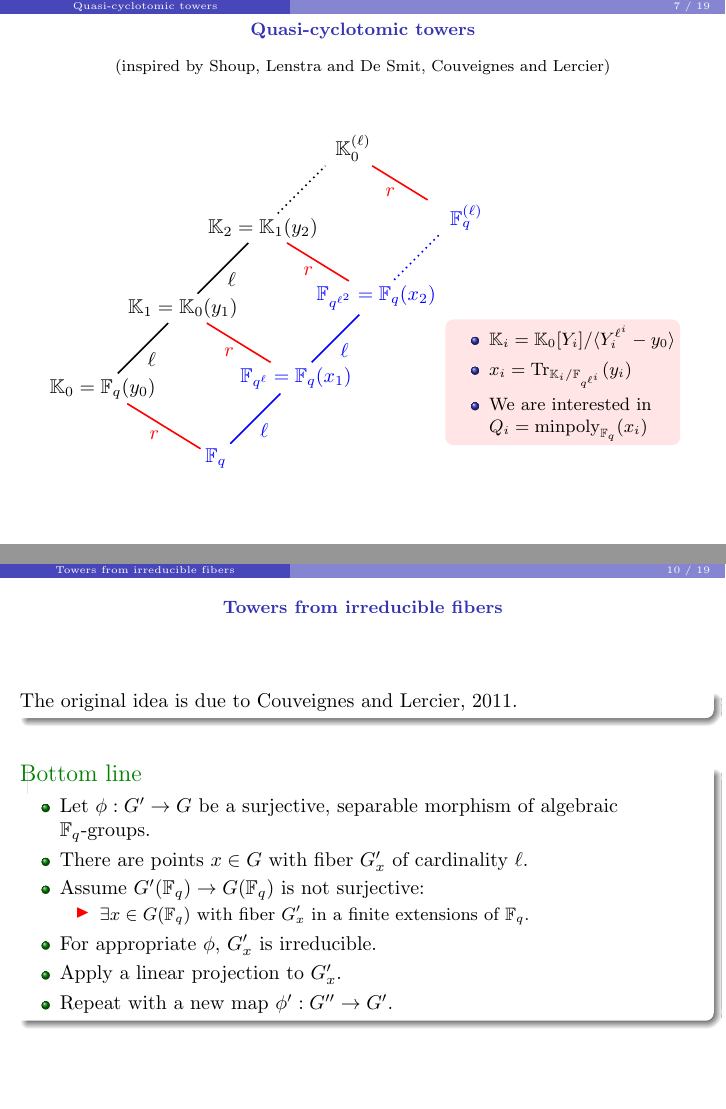
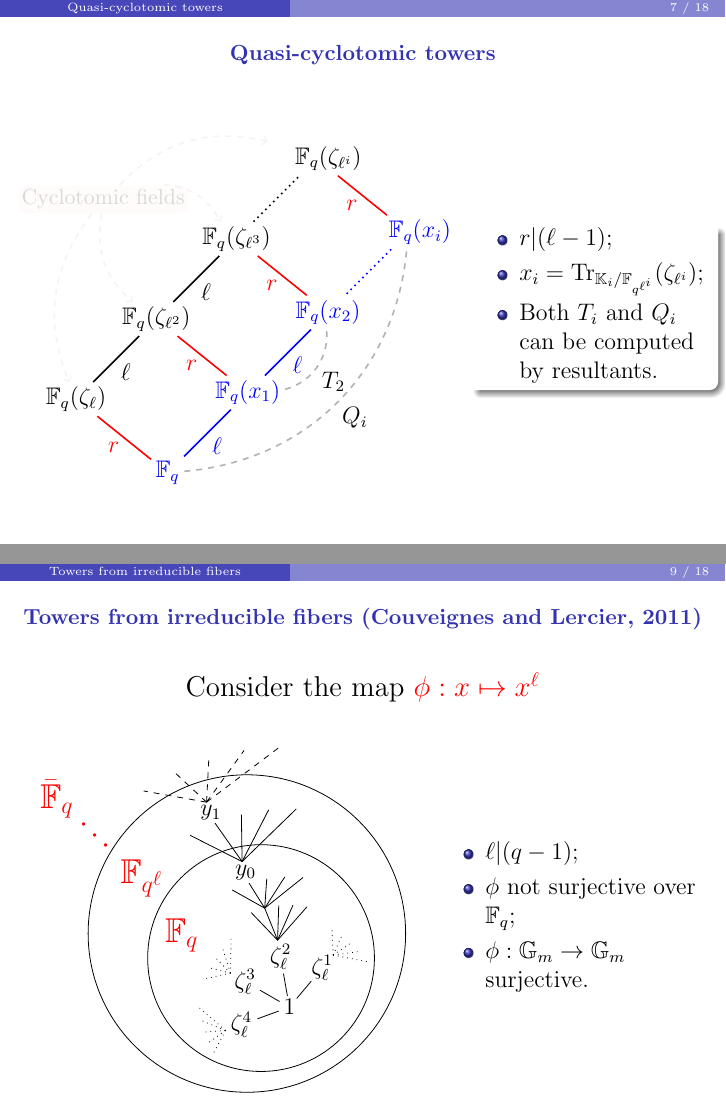
Before and after one commit to defeo/towers, LaTeX slides (slides/issac-2013.tex): pages 7 and 10 of 19 before the commit and pages 10 and 17 of 26 after it, joined at a grey line. Compiled offline with pdfLaTeX.

Commit message:
Simplified talk up to fibers

```diff
--- a/slides/issac-2013.tex
+++ b/slides/issac-2013.tex
@@ -1,5 +1,5 @@
 
-\documentclass[10pt]{beamer}
+\documentclass[12pt]{beamer}
 
 
 \usepackage[english]{babel}
@@ -19,6 +19,7 @@
 \usetikzlibrary{intersections}
 \usetikzlibrary{backgrounds}
 \usetikzlibrary{fit}
+\usetikzlibrary{arrows}
 \usepackage{algorithmic}
 \usepackage{algorithm}
 
@@ -85,7 +86,7 @@
 \date{ISSAC 2013}
 
 \pgfdeclareimage[height = 5mm]{westernlogo}{Western_Logo_CMYK}
-\pgfdeclareimage[height = 5mm]{versailleslogo}{uvsq-logo}
+\pgfdeclareimage[height = 6mm]{versailleslogo}{uvsq-logo}
 
 \begin{document}
 
@@ -255,4 +266,3 @@
 		\end{itemize}
 		\item Inspiration behind this work:
 		\begin{itemize}
-			\item Lenstra and De Smit, \textit{Standard models for finite fields}, 2008.
@@ -337,6 +406,3 @@
 \section{Quasi-cyclotomic towers}
 
 \begin{frame}
-	\frametitle{\insertsection
-	\\{\small\normalfont\footnotesize \color{black}
-	(inspired by Shoup, Lenstra and De Smit, Couveignes and Lercier)}}
@@ -344,10 +415,3 @@
 	\begin{center}
 		\begin{tikzpicture}[thick, node distance=2cm, inner sep = 2pt]
 			\node[blue] (Q) {$\F_q$};
-			\node (Q0) [above left = 1cm of Q]{$\K_0=\F_q(y_0)$};
-			\node[blue] (K1) [above right of=Q]{$\F_{q^\ell}=\F_q(x_1)$};
-			\node (Q1) [above right of=Q0]{$\K_1=\K_0(y_1)$};
-			\node[blue] (K2)[above right of=K1]{$\F_{q^{\ell^2}}=\F_q(x_2)$};
-			\node (Q2) [above right of=Q1]{$\K_2=\K_1(y_2)$};
-			\node[blue] (Koo)[above right of=K2]{$\quad \F_q^{(\ell)}$};
-			\node (Qoo) [above right of=Q2]{$\quad\K_0^{(\ell)}$};
@@ -362,9 +433,3 @@
                         edge[dotted] (Qoo)
                         (Koo) edge[blue, dotted] (K2)
                         edge[red] node[red, auto]{$r$} (Qoo);
-			\node[below right = 1mm of K2, text width = 4cm, fill = red!10, rounded corners, font = \small]{
-				\begin{itemize}
-					\item $\K_i= \K_0[Y_i]/\langle Y_i^{\ell^i}-y_0\rangle$
-					\item $x_i = \Tr_{\K_i / \F_{q^{\ell^i}}}(y_i)$
-					\item We are interested in $Q_i = \operatorname{minpoly}_{\F_q}(x_i)$
-				\end{itemize}
@@ -373,0 +457,3 @@
+          \item<2-> Both $T_i$ and $Q_i$
+            can be computed by
+            resultants.
@@ -376,29 +466,37 @@
 %###################################################
 
 \begin{frame}
-	\frametitle{$\mathbb{G}_m$ and Chebyshev-type extensions}
+  \frametitle{Special cases}
 
-	\begin{exampleblock}{$\mathbb{G}_m$-type extensions}
+  \begin{exampleblock}{Generic algorithm}
     \begin{itemize}
-			\item $\ell \mid q-1$, $r = 1$.
-			\item Initialization: $O_e(\log(q))$ operations in $\F_q$.
-			\item $Q_i=X_i^{\ell^i}-y_0 \quad\text{and}\quad T_i=X_{i}^\ell-X_{i-1}$.
-			\item Lift and push: no operation in $\F_q$.
+    \item Perform all computations in the \emph{cyclotomic tower};
+    \item Construction and embedding evaluation: penalty only \alert{$\tildO(\ell^2)$}.
     \end{itemize}
   \end{exampleblock}
 
-	\vspace*{3mm}
-	\begin{exampleblock}{Chebyshev-type extensions}
+  \begin{overlayarea}{\textwidth}{5cm}
+    \begin{onlyenv}<1>
+      \begin{exampleblock}{$\ell | (q-1) \Leftrightarrow r=1$}
+        Classical case: Kummer extension
+        \[\alert{Q_i=X_i^{\ell^i}-y_0} \qquad\text{and}\qquad \alert{T_i=X_{i}^\ell-X_{i-1}}\]
+        Embeddings are trvial.
+      \end{exampleblock}
+    \end{onlyenv}
+
+    \begin{onlyenv}<2>
+      \begin{exampleblock}{$\ell \mid (q + 1) \Leftrightarrow r = 2$}
+        By direct reslutant computation
+        \[\alert{Q_i(X_i) = Y^{\ell^i} + Y^{-\ell^i} - x_0 \mod Y^2-X_iY+1}\]
+
+        \vspace*{-3mm}
         \begin{itemize}
-			\item $\ell \mid q + 1$, $r = 2$.
-			\item Initialization: $O_e(\log(q))$ operations in $\F_q$.
-			\item $Q_i(X_i) = Y^{\ell^i} + Y^{-\ell^i} - x_0 \mod Y^2-X_iY+1$.
-			\begin{itemize}
+        \item Similar form for $T_i$.
         \item $Q_i$ can be computed in $O(\Mult(\ell^i))$; a better algorithm \textcolor{blue}{later}.
-			\end{itemize}
-			\item Lift and push: \textcolor{blue}{later}.
+        \item Embeddings: \textcolor{blue}{later}.
         \end{itemize}
       \end{exampleblock}
-
+    \end{onlyenv}
+  \end{overlayarea}
 \end{frame}
 
@@ -419 +502,0 @@
-			\node[below left=1cm of A] (B) {$\K_i=\K_0[Y_i]/\langle Y_i^{\ell^i}-y_0\rangle$};
@@ -446,27 +508,66 @@
 
 
 \begin{frame}
-	\frametitle{\insertsection}
+  \frametitle{\insertsection\ (Couveignes and Lercier, 2011)}
 
-	\begin{block}{}
-		The original idea is due to Couveignes and Lercier, 2011.
-	\end{block}
+  \begin{center}
+    \large
+    Consider the map \alert{$\phi:x \mapsto x^\ell$}
+  \end{center}
 
-	\vspace*{3mm}
-	\begin{exampleblock}{Bottom line}
+  \begin{columns}
+    \begin{column}{0.6\textwidth}
+      \begin{center}
+        \begin{tikzpicture}
+          \draw (-60:-1) circle (2);
+          \path (-60:-1) -- +(-1.4,0.4) node {\Large\alert{$\F_q$}};
+          \draw (0:0) node {$1$};
+          \pause
+          %%%%%%%%%%
+          \foreach \i in {1,...,4} {
+            \draw (50*\i:0.2) -- (50*\i:0.6);
+            \draw (50*\i:0.9) node {$\zeta_\ell^\i$};
+          }
+          \pause
+          %%%%%%%%%%
+          \foreach \i in {1,3,4} {
+            \foreach \j in {0,...,4} {
+              \draw[dotted] (50*\i:1.2) -- (50*\i+8*\j-20:1.6);
+            }
+          }
+          \foreach \j in {0,...,4} {
+            \draw (100:1.2) -- (100+8*\j-20:1.8);
+          }
+          \foreach \k in {0,...,4} {
+            \draw (104:1.8) -- (104+8*\k-20:2.3);
+          }
+          \draw (108:2.5) node {$y_0$};
+          \pause
+          %%%%%%%%%%
+          \draw (-60:-1.5) circle (2.8);
+          \path (-60:-1) -- +(-2.1,1.4) node (Fl) {\Large\alert{$\F_{q^\ell}$}};
+          \foreach\k in {0,...,4} {
+            \draw (108:2.7) -- (108+8*\k-20:3.5);
+          }
+          \draw (112:3.7) node {$y_1$};
+          \pause
+          %%%%%%%%%%
+          \path (-60:-1) -- +(-3.6,2.8) node (Fbar) {\Large\alert{$\bar{\F}_q$}};
+          \path (Fl) -- (Fbar) node[pos=0.5,sloped] {\Large\alert{$\dots$}};
+          \foreach\k in {0,...,4} {
+            \draw[dashed] (112:3.9) -- (112+8*\k-20:4.6);
+          }
+        \end{tikzpicture}
+      \end{center}
+    \end{column}
+    \begin{column}{0.4\textwidth}
       \begin{itemize}
-			\item Let $\phi:G' \rightarrow G$ be a surjective, separable morphism of algebraic
-			$\F_q$-groups.
-			\item There are points $x \in G$ with fiber $G'_x$ of cardinality $\ell$.
-			\item Assume $G'(\F_q) \rightarrow G(\F_q)$ is not surjective:
-			 \begin{itemize}
-				 \item $\exists x \in G(\F_q)$ with fiber $G'_x$ in a finite extensions of $\F_q$.
+      \item<1-> $\ell|(q-1)$;
+      \item<3-> $\phi$ not surjective over $\F_q$;
+      \item<5-> $\phi : \mathbb{G}_m \to \mathbb{G}_m$ surjective.
       \end{itemize}
-			\item For appropriate $\phi$, $G'_x$ is irreducible.
-			\item Apply a linear projection to $G'_x$.
-			\item Repeat with a new map $\phi':G''\to G'$.
-		\end{itemize}
-	\end{exampleblock}
+    \end{column}
+  \end{columns}
 \end{frame}
 
 %###################################################
```
Also changed, not shown: slides/issac-2013.tex (234 more changed lines). Lines whose indentation alone changed are shown as unchanged.
